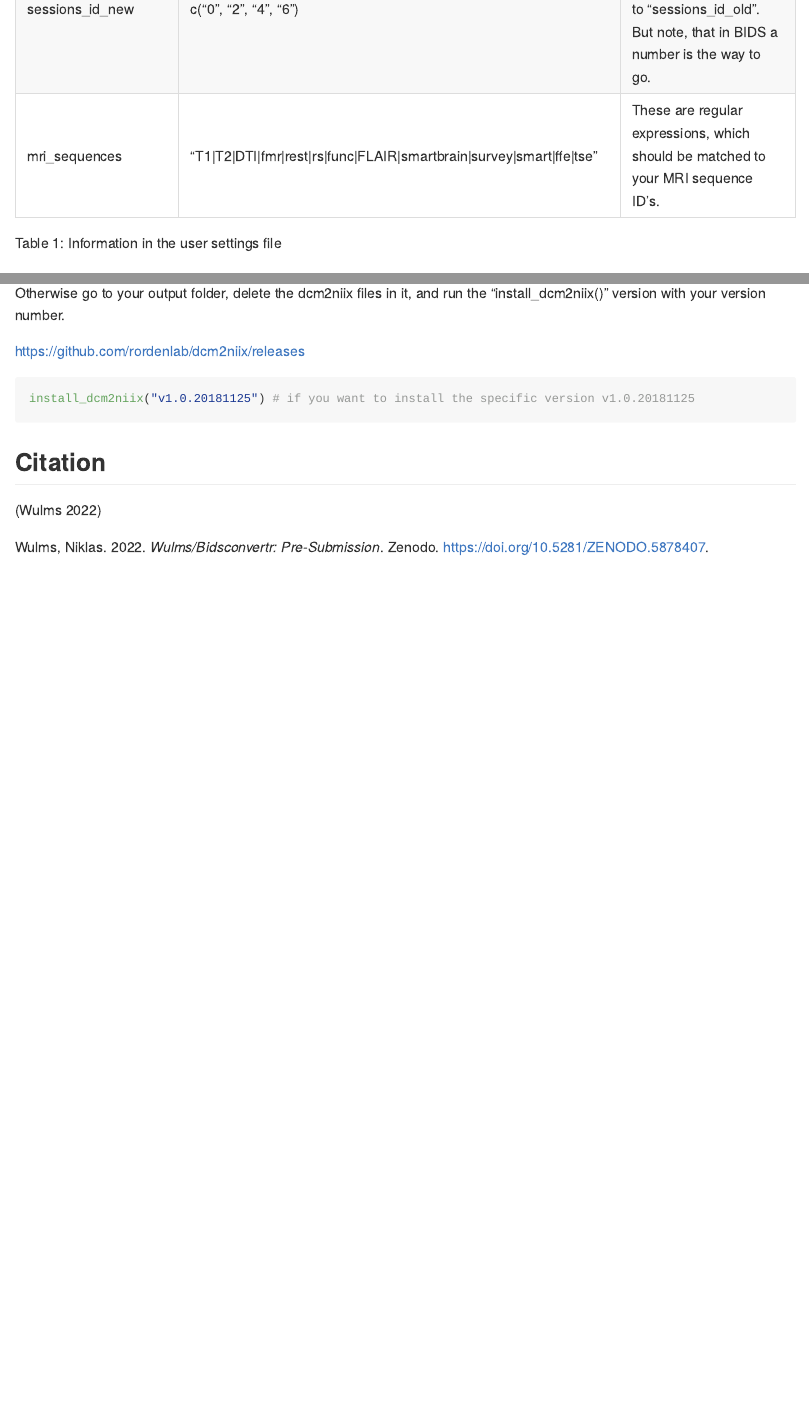
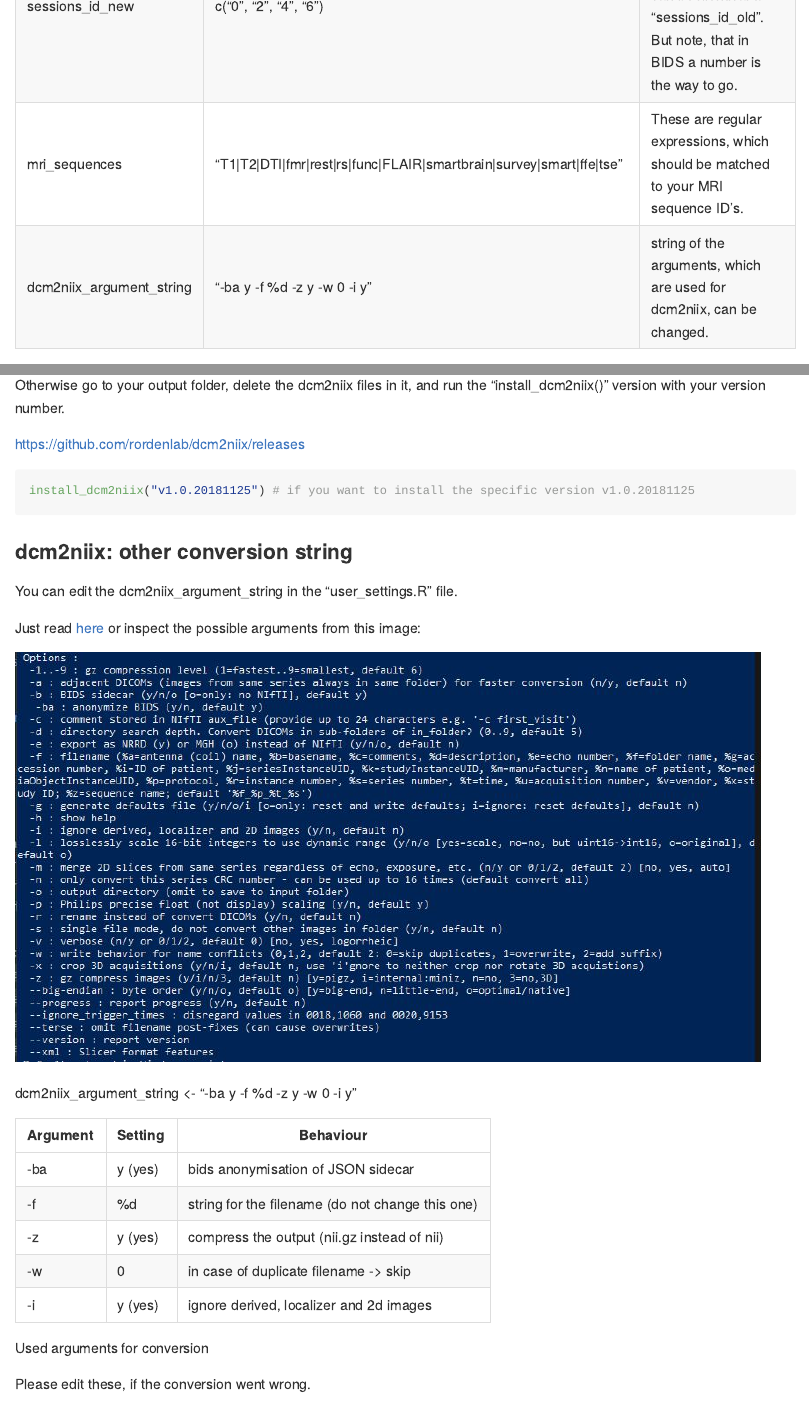
Before and after one commit to wulms/bidsconvertr, an R Markdown document (README.Rmd): the page in a window 1100 px wide, from 9140 px down before the commit and from 9200 px down after it, so that both start at the same text, and a second part further down, joined at a grey line. The pictures show the output file README.md that the author committed with the source, drawn offline in the style of GitHub; long lines of code are wrapped; badge pictures from the web are left out.

Commit message:
dcm2niix argument string update

````diff
--- a/README.Rmd
+++ b/README.Rmd
@@ -349,24 +348,13 @@ Do this only, when you have validated your data, and you already acquired all yo
 
 You can also edit the file "user_settings.R" manually to your needs.
 
-+----------------------+------------------------------------------------------------------------------------------------------------------------+-------------------------------------------------------------------------------------------------------------------------------------------------+
-| Variable             | Example                                                                                                                | Description                                                                                                                                     |
-+======================+========================================================================================================================+=================================================================================================================================================+
-| path_input_dicom     | "/media/niklas/BIDS_data/dicom/"                                                                                       | Input path, where your DICOM folders are inside of session folders                                                                              |
-+----------------------+------------------------------------------------------------------------------------------------------------------------+-------------------------------------------------------------------------------------------------------------------------------------------------+
-| path_output          | "/media/niklas/BIDS_data/BIDSconvertR"                                                                                 | A path, where all the output of the converter should be written to.                                                                             |
-+----------------------+------------------------------------------------------------------------------------------------------------------------+-------------------------------------------------------------------------------------------------------------------------------------------------+
-| study_name           | "BiDirect Study"                                                                                                       | Your study name, only needed for the dashboard rendering.                                                                                       |
-+----------------------+------------------------------------------------------------------------------------------------------------------------+-------------------------------------------------------------------------------------------------------------------------------------------------+
-| regex_subject_id     | "[:digit:]{5}"                                                                                                         | Regex defining your unique subject ID's.                                                                                                        |
-+----------------------+------------------------------------------------------------------------------------------------------------------------+-------------------------------------------------------------------------------------------------------------------------------------------------+
-| regex_group_id       | "[:digit:]{1}(?=[:digit:]{4})"                                                                                         | Regex defining the group ID (if present).                                                                                                       |
-+----------------------+------------------------------------------------------------------------------------------------------------------------+-------------------------------------------------------------------------------------------------------------------------------------------------+
-| regex_remove_pattern | "[:punct:]{1}\|[:blank:]{1}\|((b\|d)i(d\|b)i\|bid\|bd\|bdi)(ect\|rect)(\$\|(rs\|T2TSE\|inclDIRSequenz\|neu\|abbruch))" | These regex will be removed from the file names.                                                                                                |
-+----------------------+------------------------------------------------------------------------------------------------------------------------+-------------------------------------------------------------------------------------------------------------------------------------------------+
-| sessions_id_old      | c("Baseline", "FollowUp", "FollowUp2", "FollowUp3")                                                                    | The folder (and session) names before conversion                                                                                                |
-+----------------------+------------------------------------------------------------------------------------------------------------------------+-------------------------------------------------------------------------------------------------------------------------------------------------+
-| sessions_id_new      | c("0", "2", "4", "6")                                                                                                  | The folder (and session) names after conversion. These can be identical to "sessions_id_old". But note, that in BIDS a number is the way to go. |
-+----------------------+------------------------------------------------------------------------------------------------------------------------+-------------------------------------------------------------------------------------------------------------------------------------------------+
-| mri_sequences        | "T1\|T2\|DTI\|fmr\|rest\|rs\|func\|FLAIR\|smartbrain\|survey\|smart\|ffe\|tse"                                         | These are regular expressions, which should be matched to your MRI sequence ID's.                                                               |
-+----------------------+------------------------------------------------------------------------------------------------------------------------+-------------------------------------------------------------------------------------------------------------------------------------------------+
++--------------------------+------------------------------------------------------------------------------------------------------------------------+-------------------------------------------------------------------------------------------------------------------------------------------------+
+| Variable                 | Example                                                                                                                | Description                                                                                                                                     |
++==========================+========================================================================================================================+=================================================================================================================================================+
+| path_input_dicom         | "/media/niklas/BIDS_data/dicom/"                                                                                       | Input path, where your DICOM folders are inside of session folders                                                                              |
++--------------------------+------------------------------------------------------------------------------------------------------------------------+-------------------------------------------------------------------------------------------------------------------------------------------------+
+| path_output              | "/media/niklas/BIDS_data/BIDSconvertR"                                                                                 | A path, where all the output of the converter should be written to.                                                                             |
++--------------------------+------------------------------------------------------------------------------------------------------------------------+-------------------------------------------------------------------------------------------------------------------------------------------------+
+| study_name               | "BiDirect Study"                                                                                                       | Your study name, only needed for the dashboard rendering.                                                                                       |
++--------------------------+------------------------------------------------------------------------------------------------------------------------+-------------------------------------------------------------------------------------------------------------------------------------------------+
+| regex_subject_id         | "[:digit:]{5}"                                                                                                         | Regex defining your unique subject ID's.                                                                                                        |
@@ -373,3 +368,9 @@ You can also edit the file "user_settings.R" manually to your needs.
+| sessions_id_new          | c("0", "2", "4", "6")                                                                                                  | The folder (and session) names after conversion. These can be identical to "sessions_id_old". But note, that in BIDS a number is the way to go. |
++--------------------------+------------------------------------------------------------------------------------------------------------------------+-------------------------------------------------------------------------------------------------------------------------------------------------+
+| mri_sequences            | "T1\|T2\|DTI\|fmr\|rest\|rs\|func\|FLAIR\|smartbrain\|survey\|smart\|ffe\|tse"                                         | These are regular expressions, which should be matched to your MRI sequence ID's.                                                               |
++--------------------------+------------------------------------------------------------------------------------------------------------------------+-------------------------------------------------------------------------------------------------------------------------------------------------+
+| dcm2niix_argument_string | "-ba y -f %d -z y -w 0 -i y"                                                                                           | string of the arguments, which are used for dcm2niix, can be changed.                                                                           |
++--------------------------+------------------------------------------------------------------------------------------------------------------------+-------------------------------------------------------------------------------------------------------------------------------------------------+
 
 : Table 1: Information in the user settings file
 
@@ -386,6 +387,28 @@ Otherwise go to your output folder, delete the dcm2niix files in it, and run the
 install_dcm2niix("v1.0.20181125") # if you want to install the specific version v1.0.20181125
 ```
 
+### dcm2niix: other conversion string
+
+You can edit the dcm2niix_argument_string in the "user_settings.R" file.
+
+Just read [here](https://www.nitrc.org/plugins/mwiki/index.php/dcm2nii:MainPage) or inspect the possible arguments from this image:
+
+![](inst/figure/dcm2niix_arguments.JPG)
+
+dcm2niix_argument_string \<- "-ba y -f %d -z y -w 0 -i y"
+
+| Argument | Setting | Behaviour                                        |
+|----------|---------|--------------------------------------------------|
+| -ba      | y (yes) | bids anonymisation of JSON sidecar               |
+| -f       | %d      | string for the filename (do not change this one) |
+| -z       | y (yes) | compress the output (nii.gz instead of nii)      |
+| -w       | 0       | in case of duplicate filename -\> skip           |
+| -i       | y (yes) | ignore derived, localizer and 2d images          |
+
+: Used arguments for conversion
+
+Please edit these, if the conversion went wrong.
+
 ## Citation
 
 [@wulms2022]
````
Also changed, not shown: README.md, inst/figure/dcm2niix_arguments.JPG (added), README.Rmd (38 more changed lines).
